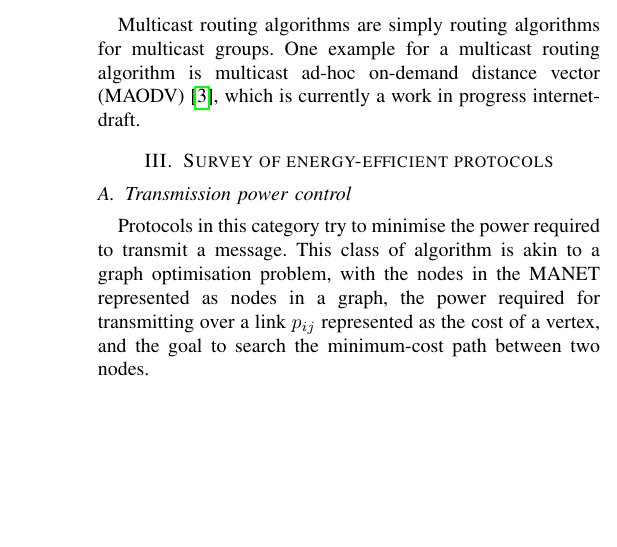
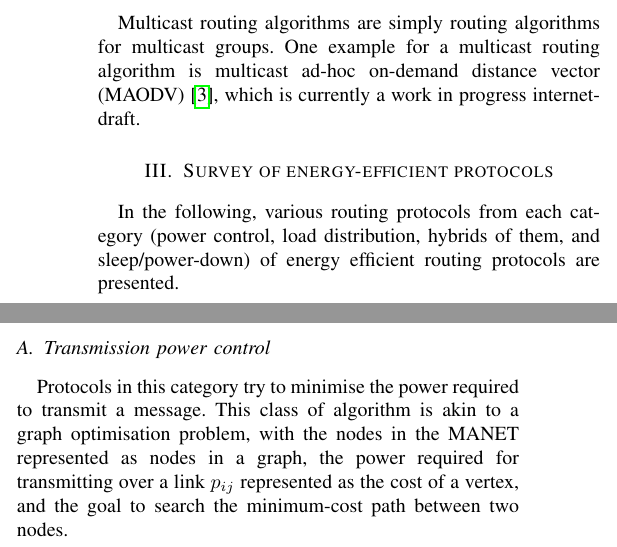
Before and after one commit to julian-klode/seminar1516, a LaTeX paper (manets.tex): part of one column of page 2 of 7 before the commit and two parts of the columns of page 2 of 7 after it, the two joined at a grey line, cut so that both start at the same text, the shorter picture padded with empty space. Compiled offline with pdfLaTeX.

Commit message:
Section3 intro

```diff
--- a/manets.tex
+++ b/manets.tex
@@ -45,6 +45,9 @@ efficient routing protocols, and samples for each category.
 \input{routing-categories}
 
 \section{Survey of energy-efficient protocols}
+In the following, various routing protocols from each category (power control,
+load distribution, hybrids of them, and sleep/power-down) of energy
+efficient routing protocols are presented.
 \input{survey-power-control}
 \input{survey-load-distribution}
 \input{survey-load-power-control}
```
